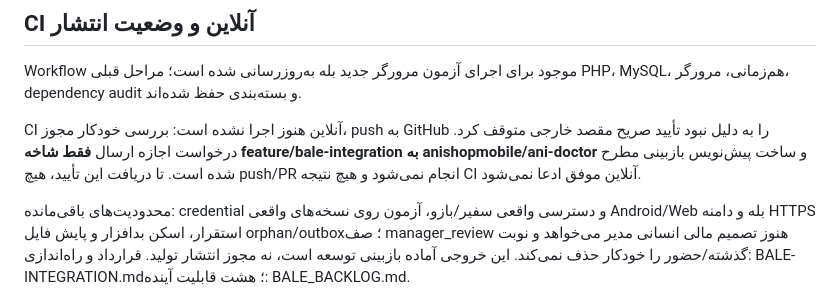
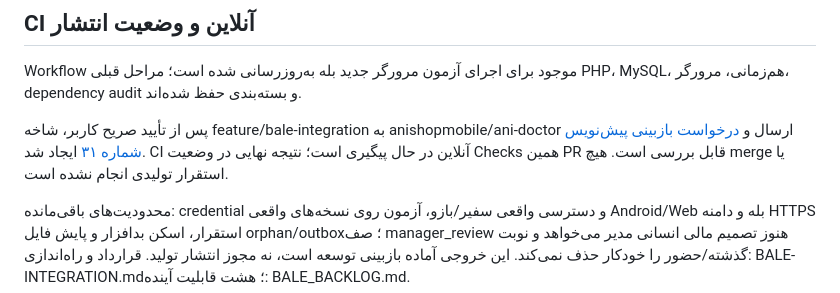
Before and after one commit to anishopmobile/ani-doctor, a Markdown page: docs/BALE-VALIDATION.md, the part around the change. Drawn GitHub-style.

Commit message:
docs: record approved branch publication and draft review

```diff
--- a/docs/BALE-VALIDATION.md
+++ b/docs/BALE-VALIDATION.md
@@ -30,6 +30,6 @@ MySQL آزمون در یک data directory جدید و جدا از دیتابیس
 
 Workflow موجود برای اجرای آزمون مرورگر جدید بله به‌روزرسانی شده است؛ مراحل قبلی PHP، MySQL، هم‌زمانی، مرورگر، dependency audit و بسته‌بندی حفظ شده‌اند.
 
-CI آنلاین هنوز اجرا نشده است: بررسی خودکار مجوز، push به GitHub را به دلیل نبود تأیید صریح مقصد خارجی متوقف کرد. درخواست اجازه ارسال **فقط شاخه feature/bale-integration به anishopmobile/ani-doctor** و ساخت پیش‌نویس بازبینی مطرح شده است. تا دریافت این تأیید، هیچ push/PR انجام نمی‌شود و هیچ نتیجه CI آنلاین موفق ادعا نمی‌شود.
+پس از تأیید صریح کاربر، شاخه feature/bale-integration به anishopmobile/ani-doctor ارسال و [درخواست بازبینی پیش‌نویس شماره ۳۱](https://github.com/anishopmobile/ani-doctor/pull/31) ایجاد شد. CI آنلاین در حال پیگیری است؛ نتیجه نهایی در وضعیت Checks همین PR قابل بررسی است. هیچ merge یا استقرار تولیدی انجام نشده است.
 
 محدودیت‌های باقی‌مانده: credential و دسترسی واقعی سفیر/بازو، آزمون روی نسخه‌های واقعی Android/Web بله و دامنه HTTPS استقرار، اسکن بدافزار و پایش فایل orphan/outbox؛ صف manager_review هنوز تصمیم مالی انسانی مدیر می‌خواهد و نوبت گذشته/حضور را خودکار حذف نمی‌کند. این خروجی آماده بازبینی توسعه است، نه مجوز انتشار تولید. قرارداد و راه‌اندازی: BALE-INTEGRATION.md؛ هشت قابلیت آینده: BALE_BACKLOG.md.
```
